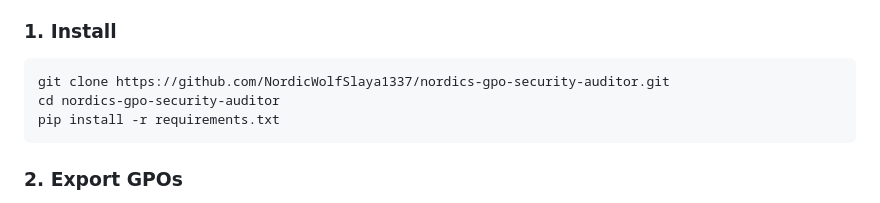
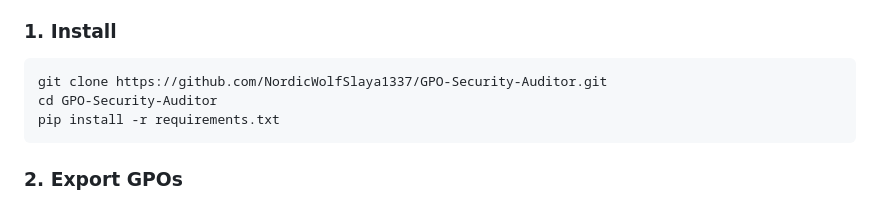
Before and after one commit to NordicWolfSlaya1337/GPO-Security-Auditor, a Markdown page: README.md, the part around the change. Rendered like a GitHub page.

````diff
--- a/README.md
+++ b/README.md
@@ -35,8 +35,8 @@
 ### 1. Install
 
 ```bash
-git clone https://github.com/NordicWolfSlaya1337/nordics-gpo-security-auditor.git
-cd nordics-gpo-security-auditor
+git clone https://github.com/NordicWolfSlaya1337/GPO-Security-Auditor.git
+cd GPO-Security-Auditor
 pip install -r requirements.txt
 ```
 
````
